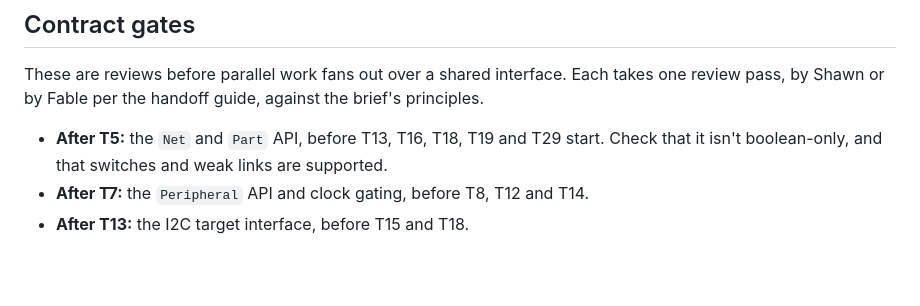
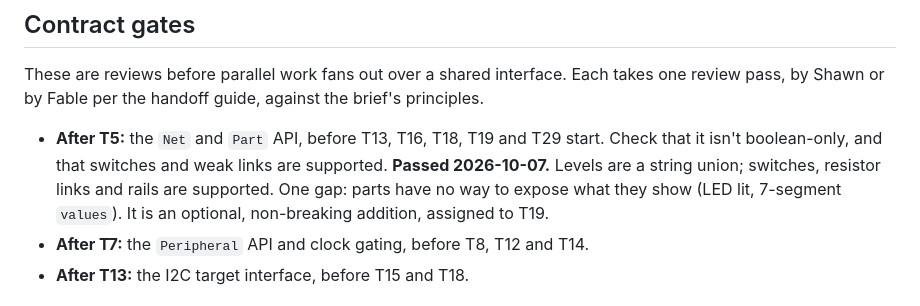
Before and after one commit to dishishshawn/stm32-sim, a Markdown page: tasks/plan.md, the part around the change. Drawn GitHub-style; blank space fills up the shorter version.

```diff
--- a/tasks/plan.md
+++ b/tasks/plan.md
@@ -259,6 +259,9 @@ principles.
 
 - **After T5:** the `Net` and `Part` API, before T13, T16, T18, T19 and T29 start.
   Check that it isn't boolean-only, and that switches and weak links are supported.
+  **Passed 2026-10-07.** Levels are a string union; switches, resistor links and rails are
+  supported. One gap: parts have no way to expose what they show (LED lit, 7-segment
+  `values`). It is an optional, non-breaking addition, assigned to T19.
 - **After T7:** the `Peripheral` API and clock gating, before T8, T12 and T14.
 - **After T13:** the I2C target interface, before T15 and T18.
 
```
Also changed, not shown: tasks/todo.md (+4 -3 lines).
